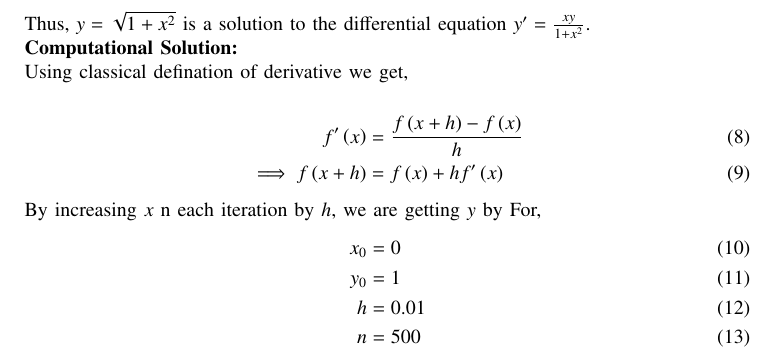
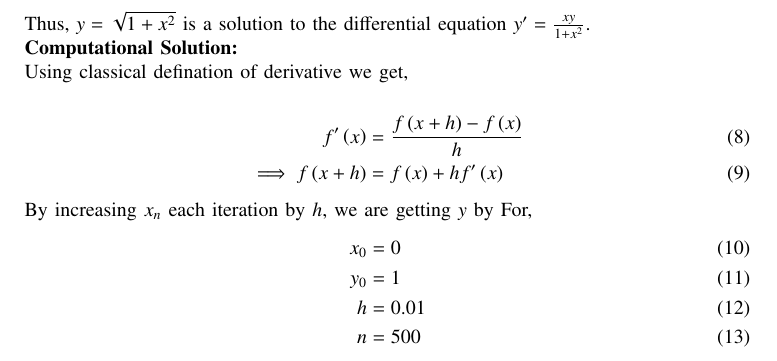
Before and after one commit to Dhawal24112006/EE1003, a LaTeX paper (NCERT/Q1/main.tex): part of page 1 of 2, cut so that both start at the same text. Compiled offline with pdfLaTeX.

Commit message:
Initial commit

```diff
--- a/NCERT/Q1/main.tex
+++ b/NCERT/Q1/main.tex
@@ -81,7 +81,7 @@ Using classical defination of derivative we get,\\
     f^{\prime}\brak{x} &= \frac{f\brak{x+h}-f\brak{x}}{h}\\
     \implies f\brak{x+h} &= f\brak{x} + h f^{\prime}\brak{x}
 \end{align}
-By increasing $x$ n each iteration by $h$, we are getting $y$ by
+By increasing $x_n$ each iteration by $h$, we are getting $y$ by
 For,
 \begin{align}
 x_0 &= 0\\
```
Also changed, not shown: NCERT/Q1/main.pdf.
